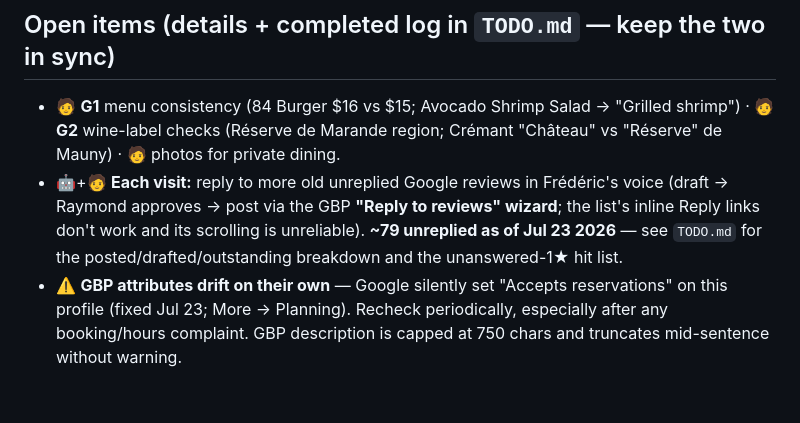
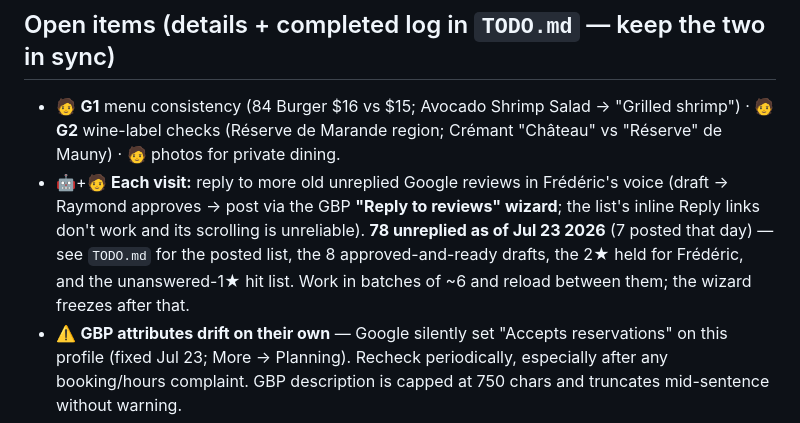
Before and after one commit to rdury/luca-bistro, a Markdown page: CLAUDE.md, the part around the change. Drawn GitHub-style; blank space fills up the shorter version.

```diff
--- a/CLAUDE.md
+++ b/CLAUDE.md
@@ -24,7 +24,7 @@ Nav: About · Menu · **What's On** (`#events`) · Photos · News, plus a small
 
 ## Open items (details + completed log in `TODO.md` — keep the two in sync)
 - 🧑 **G1** menu consistency (84 Burger $16 vs $15; Avocado Shrimp Salad → "Grilled shrimp") · 🧑 **G2** wine-label checks (Réserve de Marande region; Crémant "Château" vs "Réserve" de Mauny) · 🧑 photos for private dining.
-- 🤖+🧑 **Each visit:** reply to more old unreplied Google reviews in Frédéric's voice (draft → Raymond approves → post via the GBP **"Reply to reviews" wizard**; the list's inline Reply links don't work and its scrolling is unreliable). **~79 unreplied as of Jul 23 2026** — see `TODO.md` for the posted/drafted/outstanding breakdown and the unanswered-1★ hit list.
+- 🤖+🧑 **Each visit:** reply to more old unreplied Google reviews in Frédéric's voice (draft → Raymond approves → post via the GBP **"Reply to reviews" wizard**; the list's inline Reply links don't work and its scrolling is unreliable). **78 unreplied as of Jul 23 2026** (7 posted that day) — see `TODO.md` for the posted list, the 8 approved-and-ready drafts, the 2★ held for Frédéric, and the unanswered-1★ hit list. Work in batches of ~6 and reload between them; the wizard freezes after that.
 - ⚠️ **GBP attributes drift on their own** — Google silently set "Accepts reservations" on this profile (fixed Jul 23; More → Planning). Recheck periodically, especially after any booking/hours complaint. GBP description is capped at 750 chars and truncates mid-sentence without warning.
 - Backlog (owner picks): G10 newsletter signup · G12 lazy-loaded map · G13 Instagram tile (@lucabistro84) · re-export `logo.png` at 2×.
 
```
Also changed, not shown: TODO.md (+5 -5 lines).
